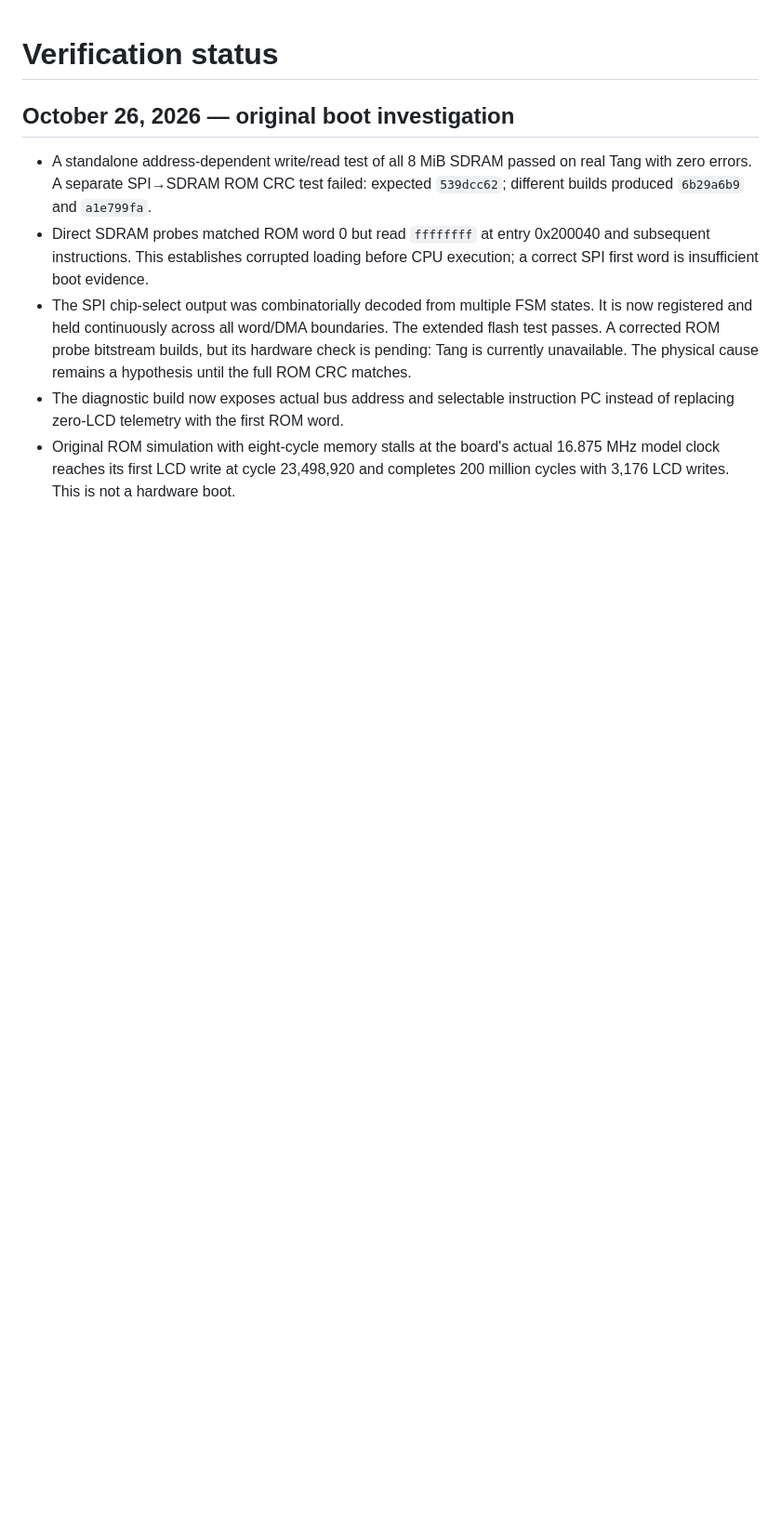
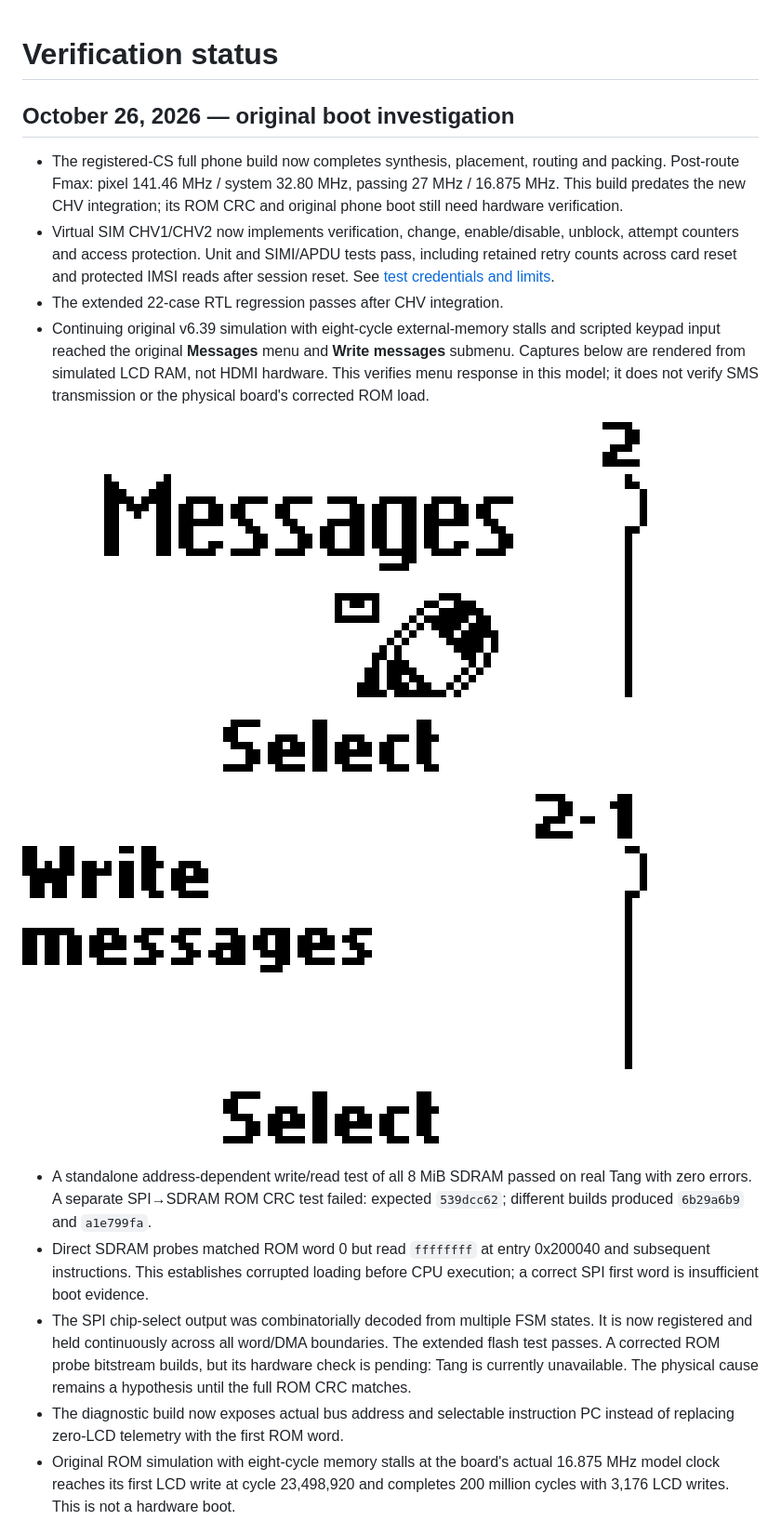
Before and after one commit to LakoMoor/OpenNokia3310, a Markdown page: docs/STATUS.md, the part around the change. Shown at 93% size. Rendered like a GitHub page; pictures changed too: docs/img/simulation-messages.png (added), docs/img/simulation-write-message.png (added); blank space fills up the shorter version.

Commit message:
Implement virtual SIM PIN lifecycle and verify original message-menu simulation

```diff
--- a/docs/STATUS.md
+++ b/docs/STATUS.md
@@ -1,6 +1,25 @@
 # Verification status
 
 ## October 26, 2026 — original boot investigation
+
+- The registered-CS full phone build now completes synthesis, placement,
+  routing and packing. Post-route Fmax: pixel 141.46 MHz / system 32.80 MHz,
+  passing 27 MHz / 16.875 MHz. This build predates the new CHV integration;
+  its ROM CRC and original phone boot still need hardware verification.
+- Virtual SIM CHV1/CHV2 now implements verification, change, enable/disable,
+  unblock, attempt counters and access protection. Unit and SIMI/APDU tests
+  pass, including retained retry counts across card reset and protected IMSI
+  reads after session reset. See [test credentials and limits](virtual-sim.md).
+- The extended 22-case RTL regression passes after CHV integration.
+- Continuing original v6.39 simulation with eight-cycle external-memory stalls
+  and scripted keypad input reached the original **Messages** menu and
+  **Write messages** submenu. Captures below are rendered from simulated LCD
+  RAM, not HDMI hardware. This verifies menu response in this model; it does
+  not verify SMS transmission or the physical board's corrected ROM load.
+
+![Original Messages menu — RTL simulation](img/simulation-messages.png)
+
+![Original Write messages submenu — RTL simulation](img/simulation-write-message.png)
 
 - A standalone address-dependent write/read test of all 8 MiB SDRAM passed on
   real Tang with zero errors. A separate SPI→SDRAM ROM CRC test failed: expected
```
Also changed, not shown: docs/ROADMAP.md (+2 -2 lines), docs/virtual-sim.md (added, +36 -0 lines), 7 other files.
